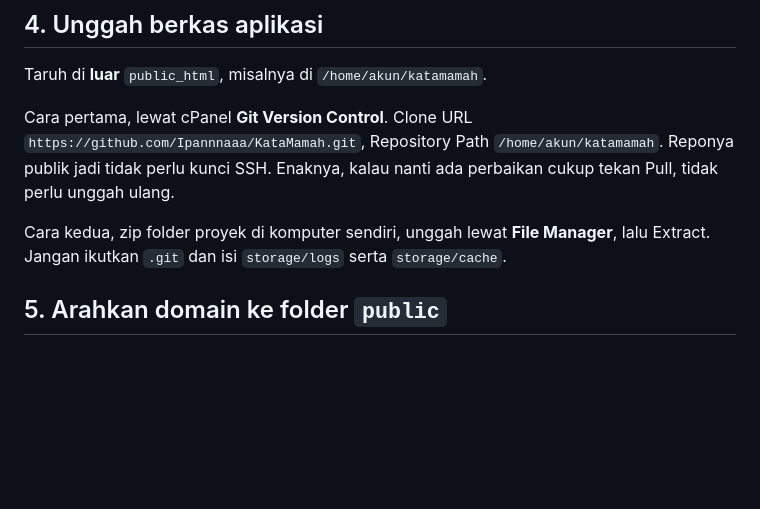
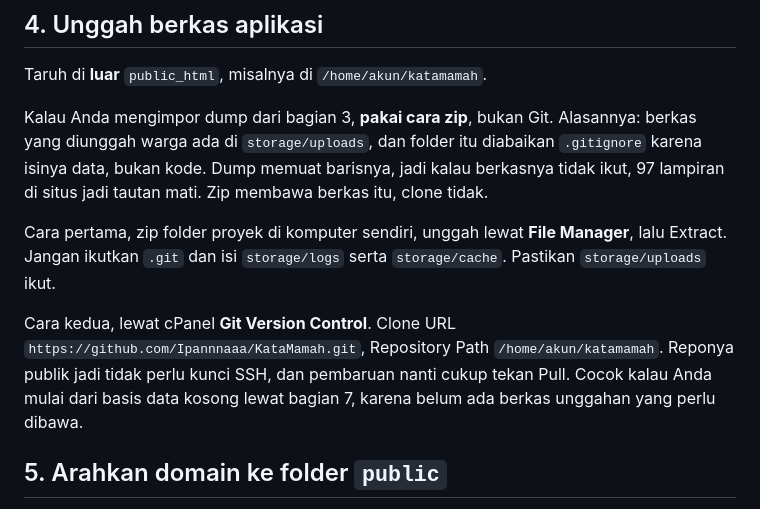
Before and after one commit to Ipannnaaa/KataMamah, a Markdown page: DEPLOY.md, the part around the change. Drawn GitHub-style; blank space fills up the shorter version.

Commit message:
Peringatkan bahwa clone tidak membawa berkas unggahan
Bagian 4 menyarankan Git Version Control lebih dulu, padahal untuk alur yang
dipakai, impor dump lalu unggah berkas, cara itu salah: storage/uploads
diabaikan .gitignore karena isinya data, sementara dump memuat 97 baris
queue_documents yang menunjuk ke sana. Hasilnya tautan lampiran mati semua
di situs, dan penyebabnya tidak kelihatan dari mana mana.

Urutannya dibalik, zip jadi cara pertama, dan Git disebut cocok untuk kasus
yang memang tidak membawa berkas unggahan, yaitu mulai dari basis data
kosong lewat pasang.php.

Co-Authored-By: Claude Opus 5 <noreply@anthropic.com>

```diff
--- a/DEPLOY.md
+++ b/DEPLOY.md
@@ -71,14 +71,21 @@ bukan Tuban.
 
 Taruh di **luar** `public_html`, misalnya di `/home/akun/katamamah`.
 
-Cara pertama, lewat cPanel **Git Version Control**. Clone URL
+Kalau Anda mengimpor dump dari bagian 3, **pakai cara zip**, bukan Git.
+Alasannya: berkas yang diunggah warga ada di `storage/uploads`, dan folder
+itu diabaikan `.gitignore` karena isinya data, bukan kode. Dump memuat
+barisnya, jadi kalau berkasnya tidak ikut, 97 lampiran di situs jadi tautan
+mati. Zip membawa berkas itu, clone tidak.
+
+Cara pertama, zip folder proyek di komputer sendiri, unggah lewat **File
+Manager**, lalu Extract. Jangan ikutkan `.git` dan isi `storage/logs` serta
+`storage/cache`. Pastikan `storage/uploads` ikut.
+
+Cara kedua, lewat cPanel **Git Version Control**. Clone URL
 `https://github.com/Ipannnaaa/KataMamah.git`, Repository Path
-`/home/akun/katamamah`. Reponya publik jadi tidak perlu kunci SSH. Enaknya,
-kalau nanti ada perbaikan cukup tekan Pull, tidak perlu unggah ulang.
-
-Cara kedua, zip folder proyek di komputer sendiri, unggah lewat **File
-Manager**, lalu Extract. Jangan ikutkan `.git` dan isi `storage/logs`
-serta `storage/cache`.
+`/home/akun/katamamah`. Reponya publik jadi tidak perlu kunci SSH, dan
+pembaruan nanti cukup tekan Pull. Cocok kalau Anda mulai dari basis data
+kosong lewat bagian 7, karena belum ada berkas unggahan yang perlu dibawa.
 
 ## 5. Arahkan domain ke folder `public`
 
```
